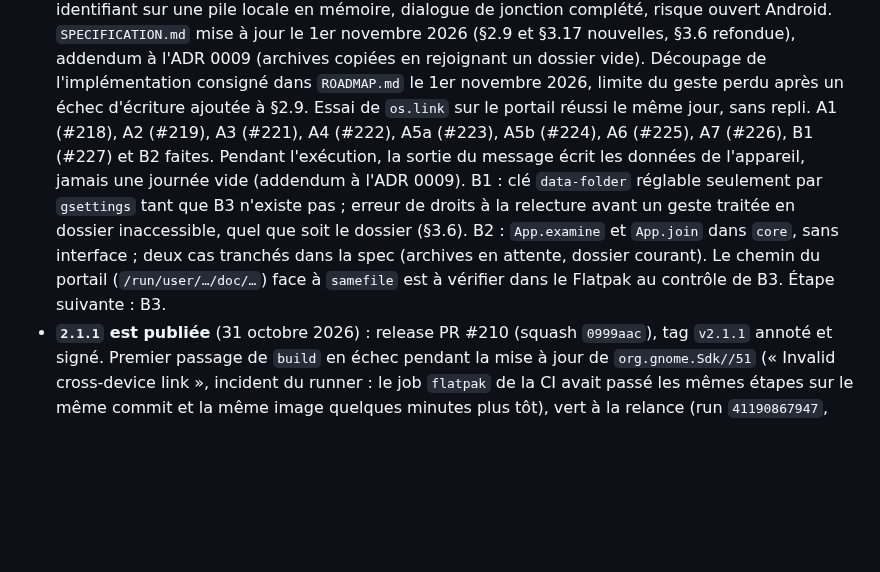
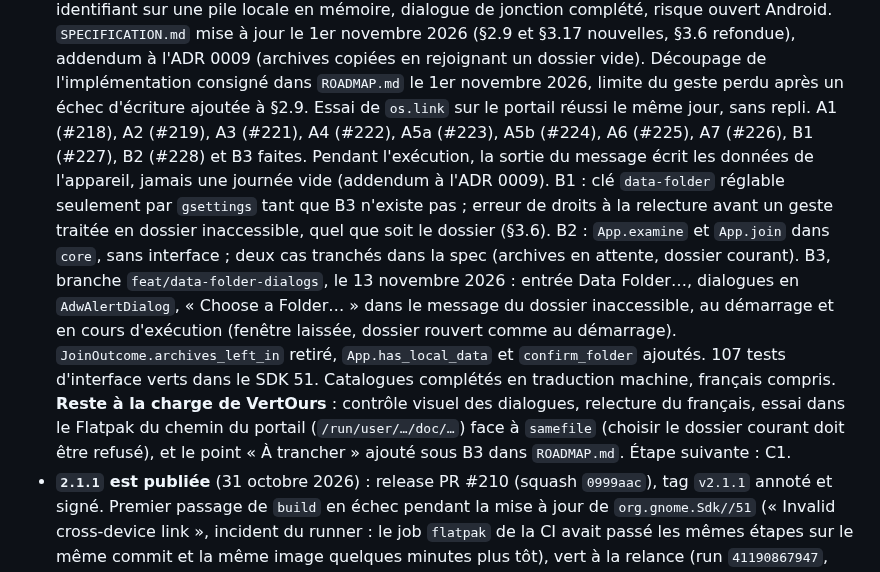
Before and after one commit to VertOurs/Rature, a Markdown page: docs/internal/STATE.md, the part around the change. Rendered like a GitHub page; blank space fills up the shorter version.

```diff
--- a/docs/internal/STATE.md
+++ b/docs/internal/STATE.md
@@ -20,16 +20,25 @@ condense en trois lignes. Ce qui est durable part dans un ADR ou dans
   vide). Découpage de l'implémentation consigné dans `ROADMAP.md` le
   1er novembre 2026, limite du geste perdu après un échec d'écriture
   ajoutée à §2.9. Essai de `os.link` sur le portail réussi le même jour,
-  sans repli. A1 (#218), A2 (#219), A3 (#221), A4 (#222), A5a (#223), A5b (#224), A6 (#225), A7 (#226), B1 (#227) et B2 faites.
+  sans repli. A1 (#218), A2 (#219), A3 (#221), A4 (#222), A5a (#223), A5b (#224), A6 (#225), A7 (#226), B1 (#227), B2 (#228) et B3 faites.
   Pendant l'exécution, la sortie du message écrit les données de l'appareil,
   jamais une journée vide (addendum à l'ADR 0009). B1 : clé `data-folder`
   réglable seulement par `gsettings` tant que B3 n'existe pas ; erreur de
   droits à la relecture avant un geste traitée en dossier inaccessible,
   quel que soit le dossier (§3.6). B2 : `App.examine` et `App.join`
   dans `core`, sans interface ; deux cas tranchés dans la spec (archives
-  en attente, dossier courant). Le chemin du portail
-  (`/run/user/…/doc/…`) face à `samefile` est à vérifier dans le Flatpak
-  au contrôle de B3. Étape suivante : B3.
+  en attente, dossier courant). B3, branche `feat/data-folder-dialogs`,
+  le 13 novembre 2026 : entrée Data Folder…, dialogues en
+  `AdwAlertDialog`, « Choose a Folder… » dans le message du dossier
+  inaccessible, au démarrage et en cours d'exécution (fenêtre laissée,
+  dossier rouvert comme au démarrage). `JoinOutcome.archives_left_in`
+  retiré, `App.has_local_data` et `confirm_folder` ajoutés. 107 tests
+  d'interface verts dans le SDK 51. Catalogues complétés en traduction
+  machine, français compris. **Reste à la charge de VertOurs** : contrôle
+  visuel des dialogues, relecture du français, essai dans le Flatpak du
+  chemin du portail (`/run/user/…/doc/…`) face à `samefile` (choisir le
+  dossier courant doit être refusé), et le point « À trancher » ajouté
+  sous B3 dans `ROADMAP.md`. Étape suivante : C1.
 - **`2.1.1` est publiée** (31 octobre 2026) : release PR #210 (squash
   `0999aac`), tag `v2.1.1` annoté et signé. Premier passage de `build`
   en échec pendant la mise à jour de `org.gnome.Sdk//51` (« Invalid
```
Also changed, not shown: CHANGELOG.md (+13 -1 lines), docs/internal/ROADMAP.md (+13 -2 lines).
